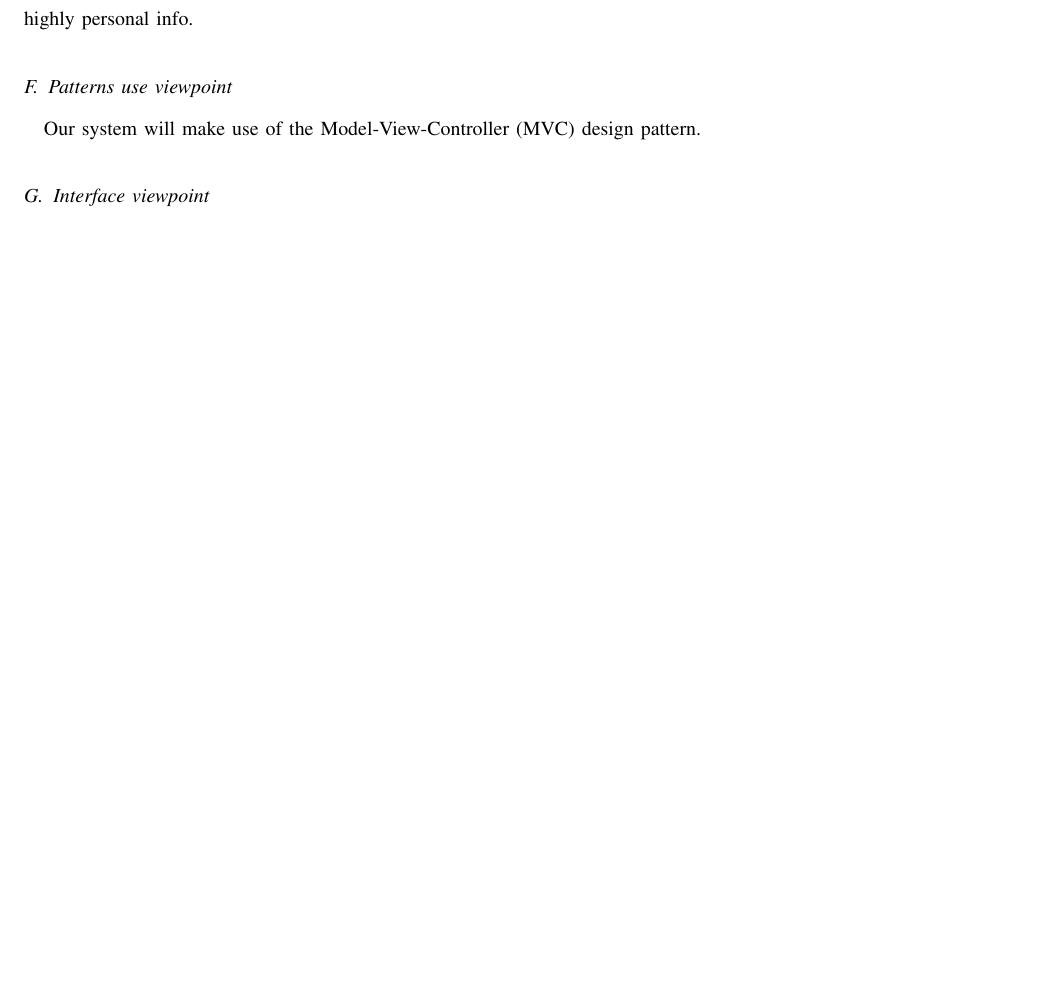
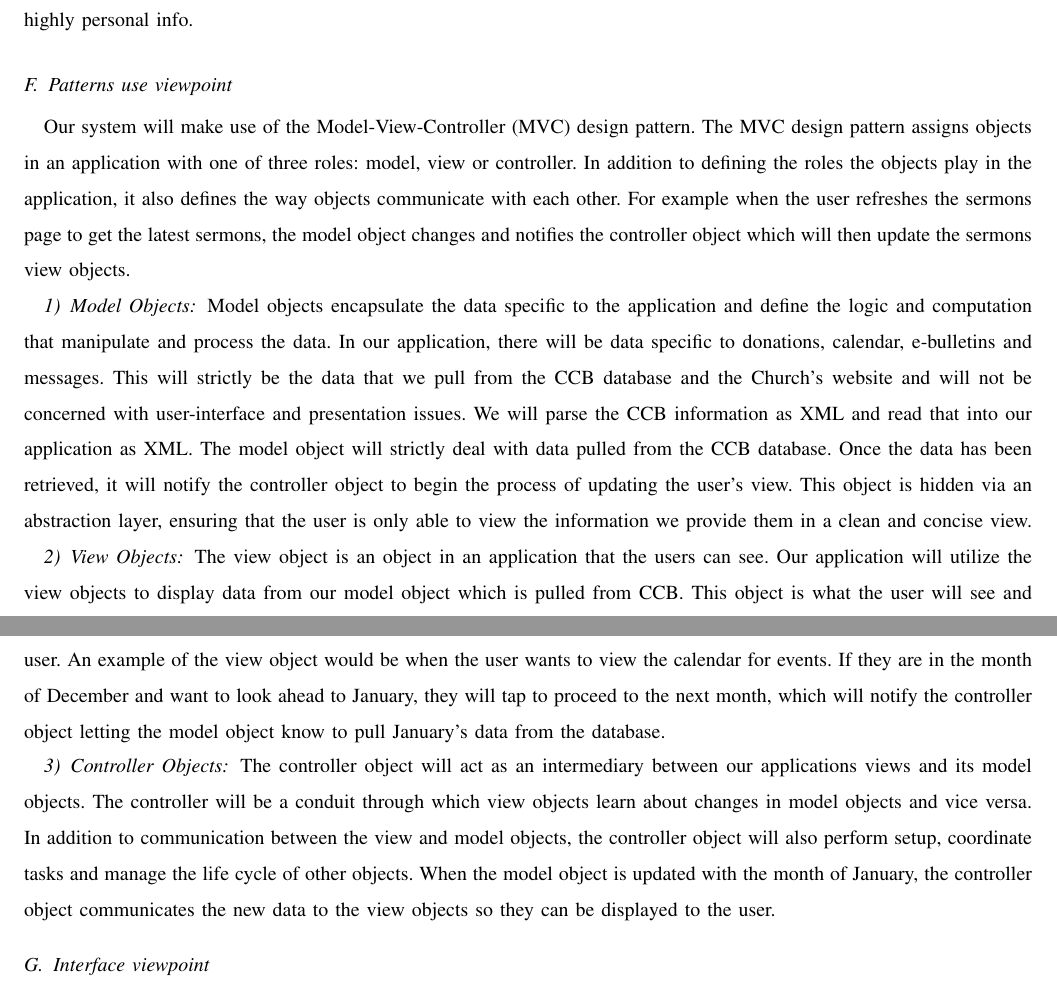
Before and after one commit to Maxdimm/Capstone-group-62, a LaTeX paper (design/design.tex): part of page 7 of 8 before the commit and two parts of pages 8 and 9 of 10 after it, the two joined at a grey line, cut so that both start at the same text, the shorter picture padded with empty space. Compiled offline with pdfLaTeX; a missing font is replaced by an installed copy or a similar font; a LaTeX package or settings file that is missing is left out.

Commit message:
updated patterns use viewpoint

```diff
--- a/design/design.tex
+++ b/design/design.tex
@@ -220,6 +217,33 @@
 
 		\subsection{Patterns use viewpoint}
 			Our system will make use of the Model-View-Controller (MVC) design pattern.
+			The MVC design pattern assigns objects in an application with one of three roles: model, view or controller.
+			In addition to defining the roles the objects play in the application, it also defines the way objects communicate with each other.
+			For example when the user refreshes the sermons page to get the latest sermons, the model object changes and notifies the controller object which will then update the sermons view objects.
+
+			\subsubsection{Model Objects}
+				Model objects encapsulate the data specific to the application and define the logic and computation that manipulate and process the data.
+				In our application, there will be data specific to donations, calendar, e-bulletins and messages.
+				This will strictly be the data that we pull from the CCB database and the Church's website and will not be concerned with user-interface and presentation issues.
+				We will parse the CCB information as XML and read that into our application as XML.
+				The model object will strictly deal with data pulled from the CCB database.
+				Once the data has been retrieved, it will notify the controller object to begin the process of updating the user's view.
+				This object is hidden via an abstraction layer, ensuring that the user is only able to view the information we provide them in a clean and concise view.
+
+			\subsubsection{View Objects}
+				The view object is an object in an application that the users can see.
+				Our application will utilize the view objects to display data from our model object which is pulled from CCB.
+				This object is what the user will see and interact with through our application.
+				View objects will be consistent across pages to ensure the most navigable UI for the user.
+				An example of the view object would be when the user wants to view the calendar for events.
+				If they are in the month of December and want to look ahead to January, they will tap to proceed to the next month, which will notify the controller object letting the model object know to pull January's data from the database.
+
+			\subsubsection{Controller Objects}
+				The controller object will act as an intermediary between our applications views and its model objects.
+				The controller will be a conduit through which view objects learn about changes in model objects and vice versa.
+				In addition to communication between the view and model objects, the controller object will also perform setup, coordinate tasks and manage the life cycle of other objects.
+				When the model object is updated with the month of January, the controller object communicates the new data to the view objects so they can be displayed to the user.
+
 
 		\subsection{Interface viewpoint}
 			The interface as stated above is planned to be simple.
```
Also changed, not shown: design/design.tex (3 more changed lines). Lines whose indentation alone changed are shown as unchanged.
